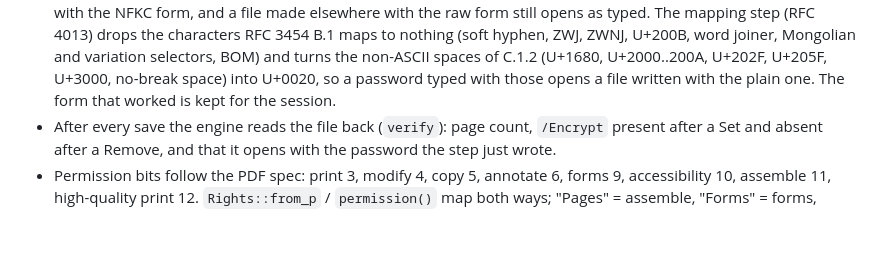
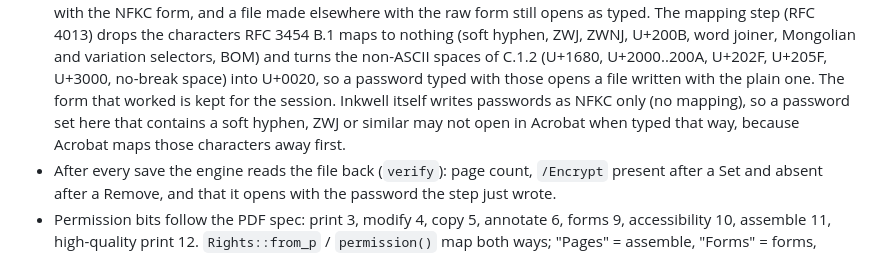
Before and after one commit to Berkay2002/inkwell, a Markdown page: docs/protect.md, the part around the change. Rendered like a GitHub page; blank space fills up the shorter version.

Commit message:
docs/protect: passwords are written as NFKC only; say what that means in Acrobat

```diff
--- a/docs/protect.md
+++ b/docs/protect.md
@@ -58,6 +58,8 @@ the edit-core steps in `src-tauri/src/engine/edit/security.rs`, UI in `src/compo
   Mongolian and variation selectors, BOM) and turns the non-ASCII spaces of C.1.2 (U+1680, U+2000..200A, U+202F,
   U+205F, U+3000, no-break space) into U+0020, so a password typed with those opens a file written with the plain
   one. The form that worked is kept for the session.
+  Inkwell itself writes passwords as NFKC only (no mapping), so a password set here that contains a soft hyphen,
+  ZWJ or similar may not open in Acrobat when typed that way, because Acrobat maps those characters away first.
 - After every save the engine reads the file back (`verify`): page count, `/Encrypt` present after a Set and
   absent after a Remove, and that it opens with the password the step just wrote.
 - Permission bits follow the PDF spec: print 3, modify 4, copy 5, annotate 6, forms 9, accessibility 10, assemble
```
